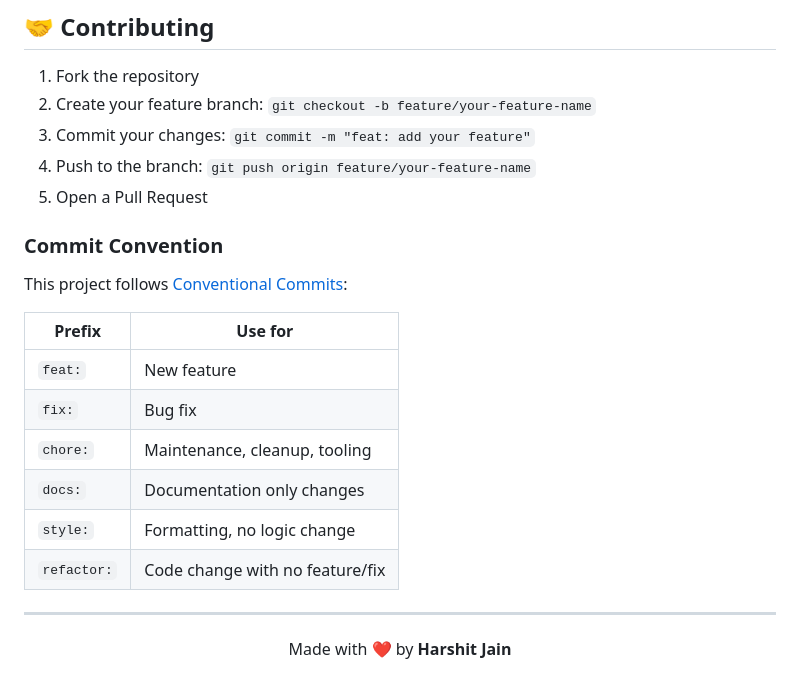
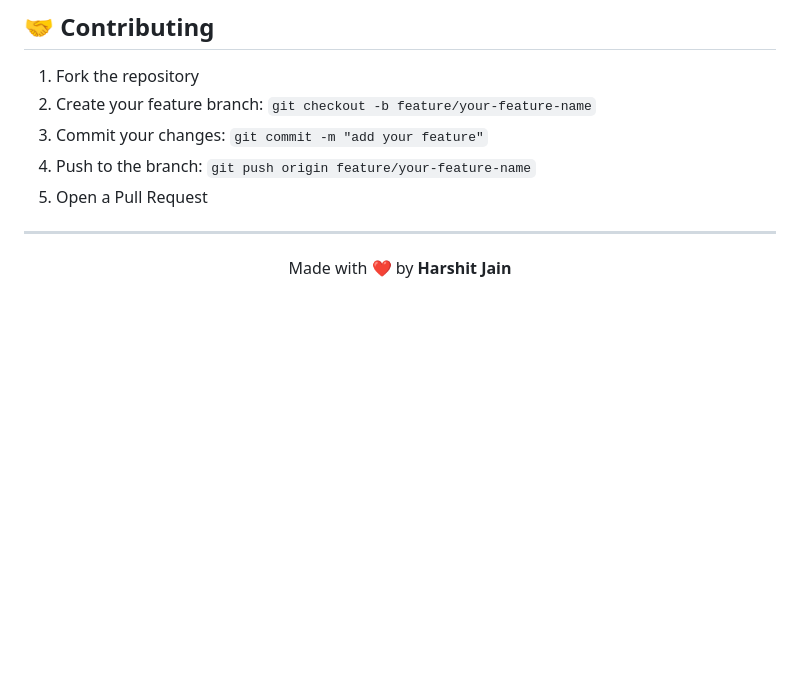
Before and after one commit to HarshitJain26-2/Emo-Sense-Ai, a Markdown page: README.md, the part around the change. Rendered like a GitHub page; blank space fills up the shorter version.

```diff
--- a/README.md
+++ b/README.md
@@ -267,22 +267,9 @@ Declared in `app.json` via Expo plugins:
 
 1. Fork the repository
 2. Create your feature branch: `git checkout -b feature/your-feature-name`
-3. Commit your changes: `git commit -m "feat: add your feature"`
+3. Commit your changes: `git commit -m "add your feature"`
 4. Push to the branch: `git push origin feature/your-feature-name`
 5. Open a Pull Request
-
-### Commit Convention
-
-This project follows [Conventional Commits](https://www.conventionalcommits.org/):
-
-| Prefix | Use for |
-|---|---|
-| `feat:` | New feature |
-| `fix:` | Bug fix |
-| `chore:` | Maintenance, cleanup, tooling |
-| `docs:` | Documentation only changes |
-| `style:` | Formatting, no logic change |
-| `refactor:` | Code change with no feature/fix |
 
 ---
 
```
